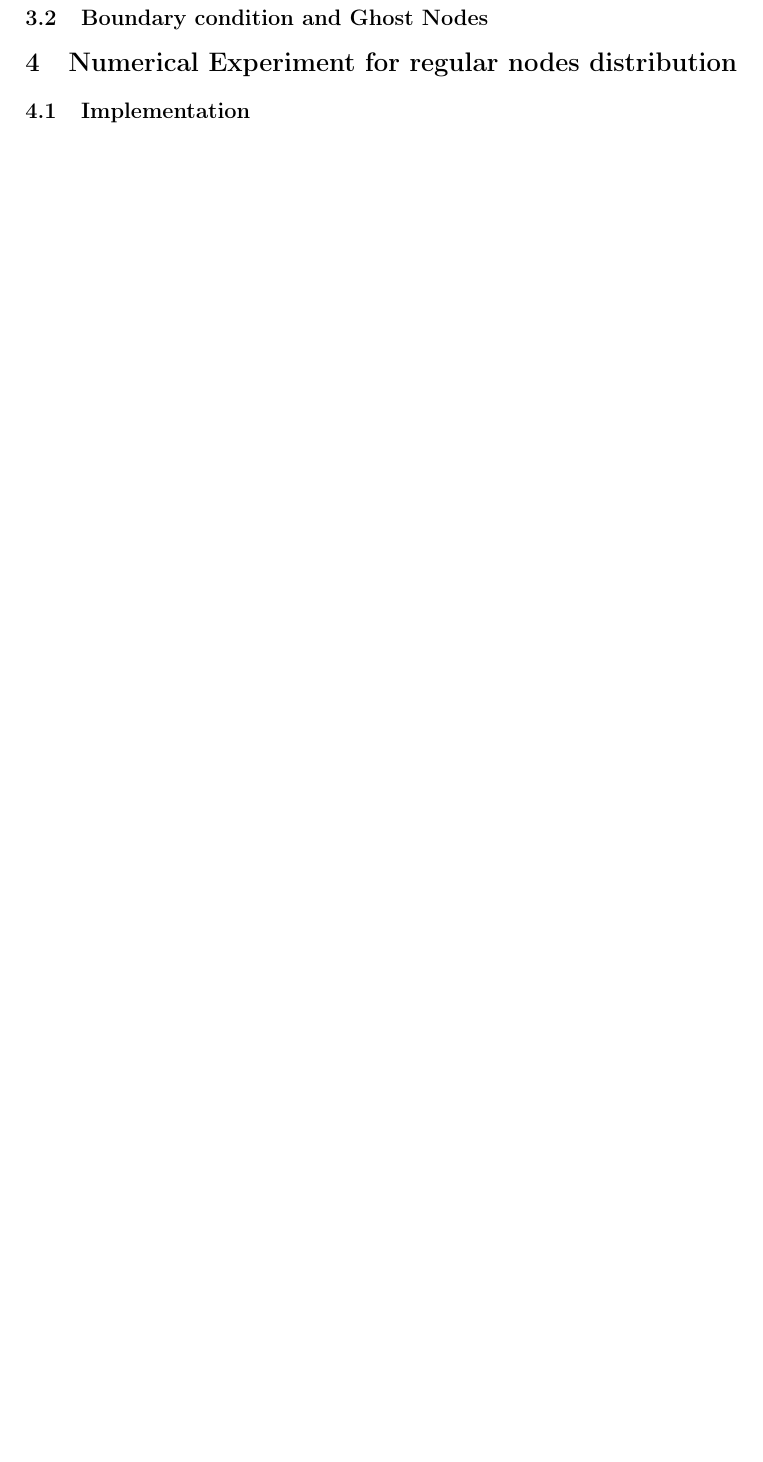
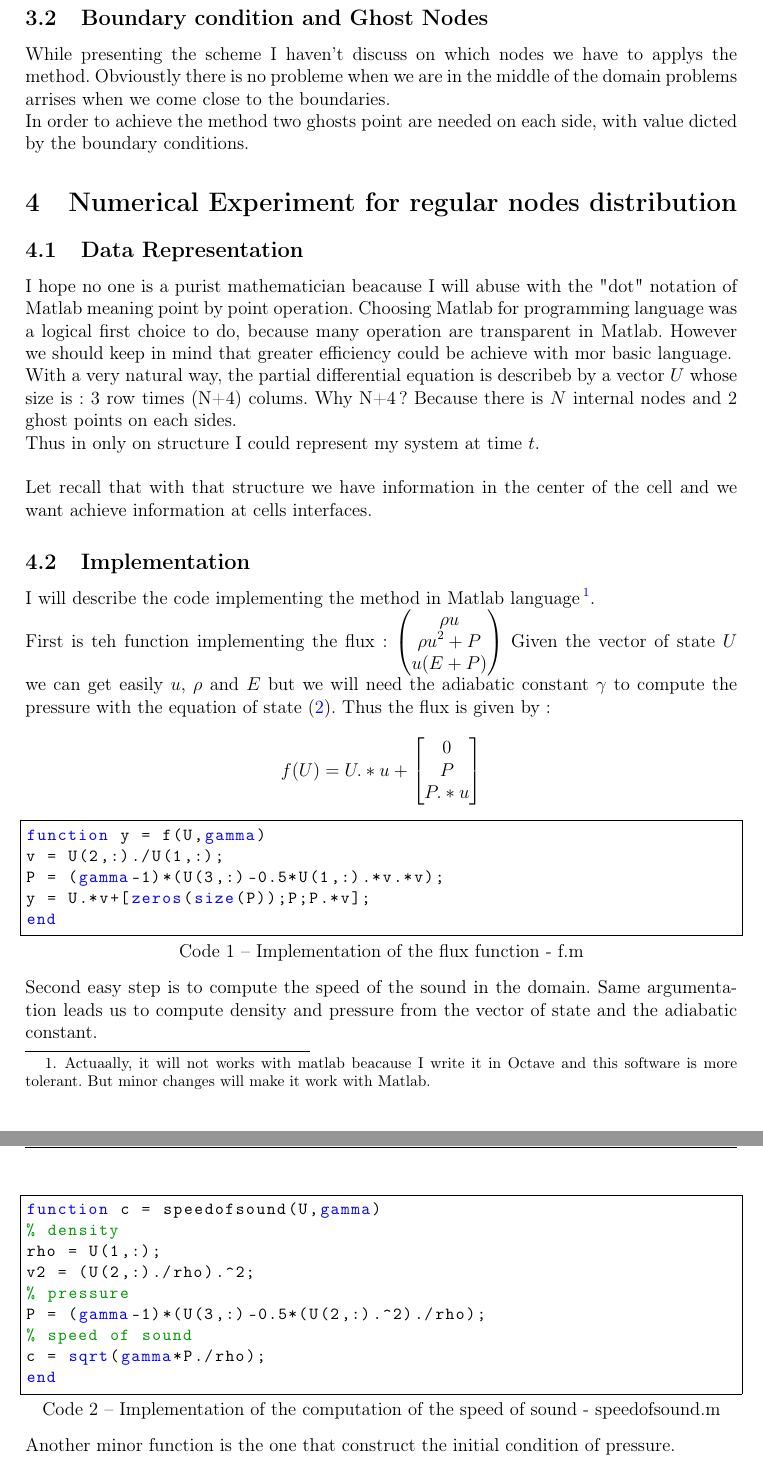
Before and after one commit to tschmoderer/2017-euler-prj, a LaTeX document (Report/main.tex): part of page 8 of 11 before the commit and two parts of pages 8 and 9 of 15 after it, the two joined at a grey line, cut so that both start at the same text, the shorter picture padded with empty space. The pictures show the PDF file Report/main.pdf that the author committed with the source.

Commit message:
second version of repport

```diff
--- a/Report/main.tex
+++ b/Report/main.tex
@@ -224,4 +225,33 @@ While presenting the scheme I haven't discuss on which nodes we have to applys t
 In order to achieve the method two ghosts point are needed on each side, with value dicted by the boundary conditions.
 
 \section{Numerical Experiment for regular nodes distribution}
+\subsection{Data Representation}
+I hope no one is a purist mathematician beacause I will abuse with the "dot" notation of Matlab meaning point by point operation. Choosing Matlab for programming language was a logical first choice to do, because many operation are transparent in Matlab. However we should keep in mind that greater efficiency could be achieve with mor basic language. \\
+With a very natural way, the partial differential equation is describeb by a vector $U$ whose size is : 3 row times (N+4) colums. Why N+4 ? Because there is $N$ internal nodes and 2 ghost points on each sides. \\
+Thus in only on structure I could represent my system at time $t$.\\
+
+Let recall that with that structure we have information in the center of the cell and we want achieve information at cells interfaces.
+
 \subsection{Implementation}
+I will describe the code implementing the method in Matlab language\footnote{Actuaally, it will not works with matlab beacause I write it in Octave and this software is more tolerant. But minor changes will make it work with Matlab.}.\\
+First is teh function implementing the flux : $\begin{pmatrix}
+\rho u\\
+\rho u^2+P\\
+u(E+P)\\
+\end{pmatrix}$ Given the vector of state $U$ we can get easily $u$, $\rho$ and $E$ but we will need the adiabatic constant $\gamma$ to compute the pressure with the equation of state (\ref{eq:equationOfState}). Thus the flux is given by :
+$$
+f(U) = U.*u + \begin{bmatrix}
+0\\
+P\\
+P.*u\\
+\end{bmatrix}
+$$
+
+
+\lstinputlisting[firstline=21,caption={Implementation of the flux function - f.m}]{../src/f.m}
+
+Second easy step is to compute the speed of the sound in the domain. Same argumentation leads us to compute density and pressure from the vector of state and the adiabatic constant.
+
+\lstinputlisting[firstline=21,caption={Implementation of the computation of the speed of sound - speedofsound.m}]{../src/speedofsound.m}
+
+Another minor function is the one that construct the initial condition of pressure.
```
Also changed, not shown: Report/T1tf@lof.tex (added, +14 -0 lines), Report/modele_cours_anglais.tex (+2 -1 lines), Report/T1tf@lol.tex (added), Report/img/main.jpg (added), Report/main.pdf, Report/main.tex (15 more changed lines).
